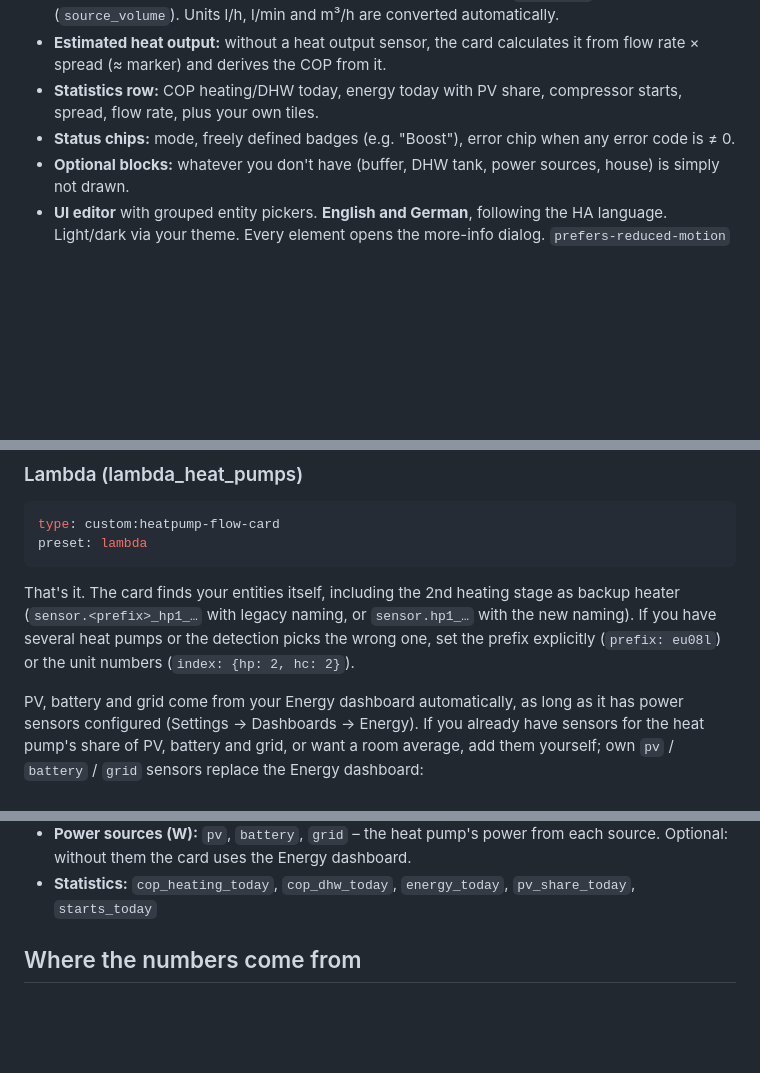
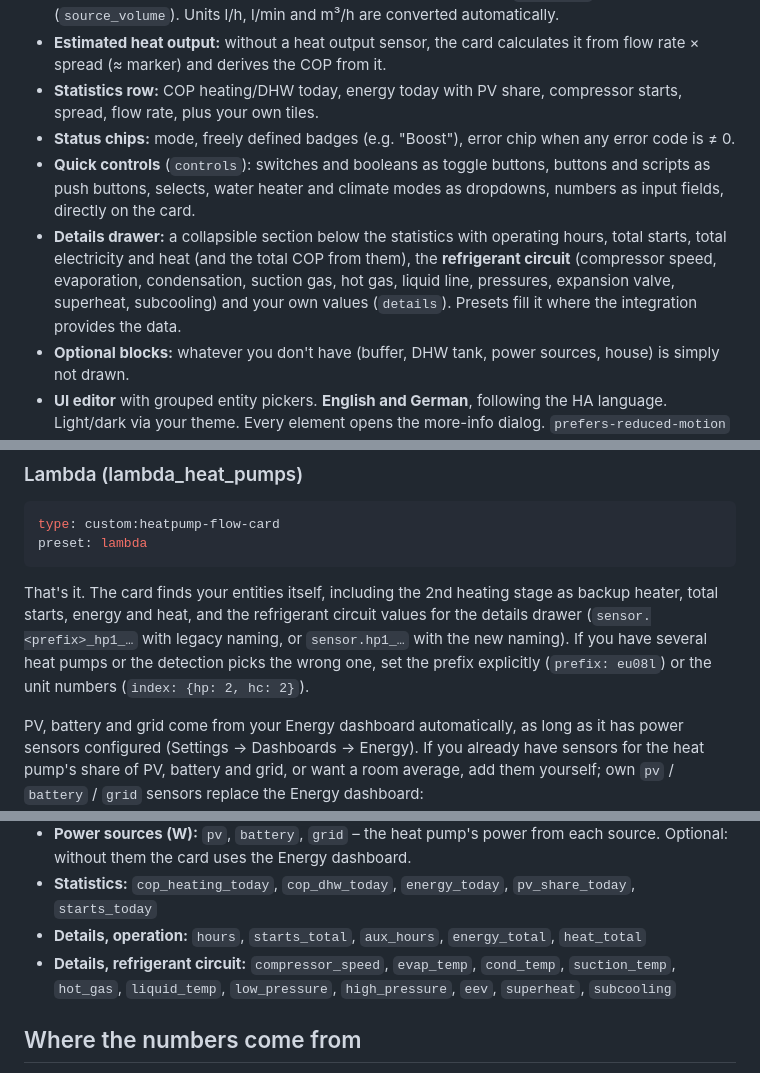
Before and after one commit to SoftwareSchmied/heatpump-hydraulic-card, a Markdown page: README.md, 3 parts joined by grey strips. Rendered like a GitHub page; blank space fills up the shorter version.

````diff
--- a/README.md
+++ b/README.md
@@ -38,6 +38,8 @@ It shows electricity flowing from **PV, battery and grid** into the heat pump, t
 - **Estimated heat output:** without a heat output sensor, the card calculates it from flow rate × spread (≈ marker) and derives the COP from it.
 - **Statistics row:** COP heating/DHW today, energy today with PV share, compressor starts, spread, flow rate, plus your own tiles.
 - **Status chips:** mode, freely defined badges (e.g. "Boost"), error chip when any error code is ≠ 0.
+- **Quick controls** (`controls`): switches and booleans as toggle buttons, buttons and scripts as push buttons, selects, water heater and climate modes as dropdowns, numbers as input fields, directly on the card.
+- **Details drawer:** a collapsible section below the statistics with operating hours, total starts, total electricity and heat (and the total COP from them), the **refrigerant circuit** (compressor speed, evaporation, condensation, suction gas, hot gas, liquid line, pressures, expansion valve, superheat, subcooling) and your own values (`details`). Presets fill it where the integration provides the data.
 - **Optional blocks:** whatever you don't have (buffer, DHW tank, power sources, house) is simply not drawn.
 - **UI editor** with grouped entity pickers. **English and German**, following the HA language. Light/dark via your theme. Every element opens the more-info dialog. `prefers-reduced-motion` is respected.
 
@@ -70,7 +72,7 @@ Copy `dist/heatpump-flow-card.js` to `/config/www/` and add `/local/heatpump-flo
 type: custom:heatpump-flow-card
 preset: lambda
 ```
-That's it. The card finds your entities itself, including the 2nd heating stage as backup heater (`sensor.<prefix>_hp1_…` with legacy naming, or `sensor.hp1_…` with the new naming). If you have several heat pumps or the detection picks the wrong one, set the prefix explicitly (`prefix: eu08l`) or the unit numbers (`index: {hp: 2, hc: 2}`).
+That's it. The card finds your entities itself, including the 2nd heating stage as backup heater, total starts, energy and heat, and the refrigerant circuit values for the details drawer (`sensor.<prefix>_hp1_…` with legacy naming, or `sensor.hp1_…` with the new naming). If you have several heat pumps or the detection picks the wrong one, set the prefix explicitly (`prefix: eu08l`) or the unit numbers (`index: {hp: 2, hc: 2}`).
 
 PV, battery and grid come from your Energy dashboard automatically, as long as it has power sensors configured (Settings → Dashboards → Energy). If you already have sensors for the heat pump's share of PV, battery and grid, or want a room average, add them yourself; own `pv` / `battery` / `grid` sensors replace the Energy dashboard:
 ```yaml
@@ -219,6 +227,8 @@ Normalized modes: `heating`, `dhw`, `cooling`, `defrost`, `idle`, `blocked`, `fr
 - **Heaters** (`heater`, `dhw_heater`, `buffer_heater`): binary or on/off, a power value (on above 0) or a stage number (1-3)
 - **Power sources (W):** `pv`, `battery`, `grid` – the heat pump's power from each source. Optional: without them the card uses the Energy dashboard.
 - **Statistics:** `cop_heating_today`, `cop_dhw_today`, `energy_today`, `pv_share_today`, `starts_today`
+- **Details, operation:** `hours`, `starts_total`, `aux_hours`, `energy_total`, `heat_total`
+- **Details, refrigerant circuit:** `compressor_speed`, `evap_temp`, `cond_temp`, `suction_temp`, `hot_gas`, `liquid_temp`, `low_pressure`, `high_pressure`, `eev`, `superheat`, `subcooling`
 
 ## Where the numbers come from
 The card shows what your integration provides and does not invent values. Where it has to derive something, this is how:
````
Also changed, not shown: other parts of README.md (+13 -4 lines), CHANGELOG.md (+2 -0 lines), docs/details.png (added), 2 other files.
